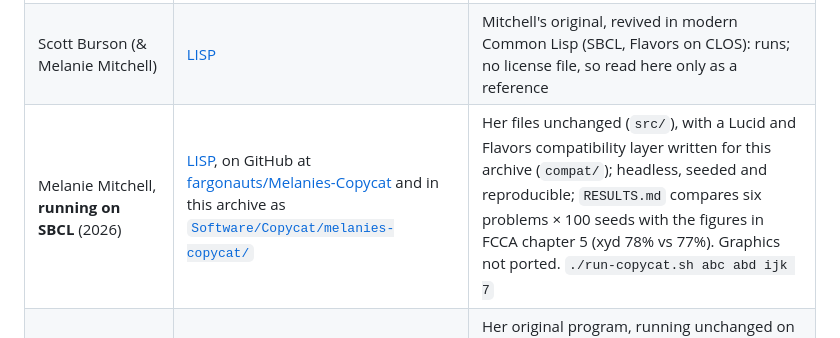
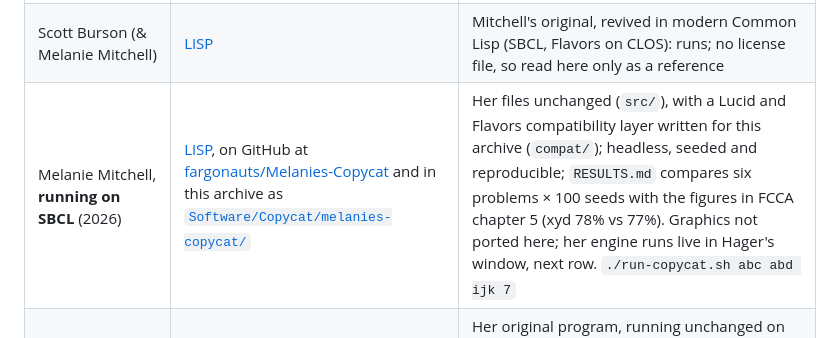
Before and after one commit to Alex-Linhares/FARGonautica, a Markdown page: README.md, the part around the change. Rendered like a GitHub page.

Commit message:
Sync from the archive (master ba7661b8)
Content-only publication of the FARGonautica archive: Software/, Literature/ and the docs, without the loops' logs,
the optimization runs and the private TODO. The history stays in the archive.

```diff
--- a/README.md
+++ b/README.md
@@ -119,7 +119,7 @@ Copycat's architecture is tripartite, consisting of a slipnet, a working area (a
 |--------|------------------------|-------|
 | Melanie Mitchell |  [LISP](http://web.cecs.pdx.edu/~mm/how-to-get-copycat.html), archived here: [`Software/Copycat/Melanie-Mitchell-[LISP]/`](/Software/Copycat/Melanie-Mitchell-%5BLISP%5D/) | The original (Lucid Common Lisp + Flavors); runs again, see the next two rows |
 | Scott Burson (& Melanie Mitchell) |  [LISP](https://github.com/slburson/copycat) | Mitchell's original, revived in modern Common Lisp (SBCL, Flavors on CLOS): runs; no license file, so read here only as a reference |
-| Melanie Mitchell, **running on SBCL** (2026) | [LISP](https://github.com/fargonauts/Melanies-Copycat/tree/master/melanies-copycat), on GitHub at [fargonauts/Melanies-Copycat](https://github.com/fargonauts/Melanies-Copycat) and in this archive as [`Software/Copycat/melanies-copycat/`](/Software/Copycat/melanies-copycat/) | Her files unchanged (`src/`), with a Lucid and Flavors compatibility layer written for this archive (`compat/`); headless, seeded and reproducible; `RESULTS.md` compares six problems × 100 seeds with the figures in FCCA chapter 5 (xyd 78% vs 77%). Graphics not ported. `./run-copycat.sh abc abd ijk 7` |
+| Melanie Mitchell, **running on SBCL** (2026) | [LISP](https://github.com/fargonauts/Melanies-Copycat/tree/master/melanies-copycat), on GitHub at [fargonauts/Melanies-Copycat](https://github.com/fargonauts/Melanies-Copycat) and in this archive as [`Software/Copycat/melanies-copycat/`](/Software/Copycat/melanies-copycat/) | Her files unchanged (`src/`), with a Lucid and Flavors compatibility layer written for this archive (`compat/`); headless, seeded and reproducible; `RESULTS.md` compares six problems × 100 seeds with the figures in FCCA chapter 5 (xyd 78% vs 77%). Graphics not ported here; her engine runs live in Hager's window, next row. `./run-copycat.sh abc abd ijk 7` |
 | Melanie Mitchell's engine in Hager's GUI (2026) | [Lisp + Python](https://github.com/fargonauts/Melanies-Copycat/tree/master/melanies-opengl), on GitHub at [fargonauts/Melanies-Copycat](https://github.com/fargonauts/Melanies-Copycat) and in this archive as [`Software/Copycat/melanies-opengl/`](/Software/Copycat/melanies-opengl/) | Her original program, running unchanged on SBCL, displayed live in Hager's OpenGL window: a JSON trace per codelet from the Lisp side, an adapter on the Python side. `python3 -m melanies_opengl abc abd xyz --seed 36`; runs can be recorded and replayed without SBCL |
 | Scott Boland  | [Java](/Software/Copycat/Scott-Boland-implementation%20in%20JAVA/JavaCopycat.zip) | (SB's email lost?) |
 | ["speakeasy"](https://github.com/speakeasy)  |  [Java](https://github.com/speakeasy/CopyCat)  |  fork of Scott Boland's code |
```
Also changed, not shown: 1 other file.
